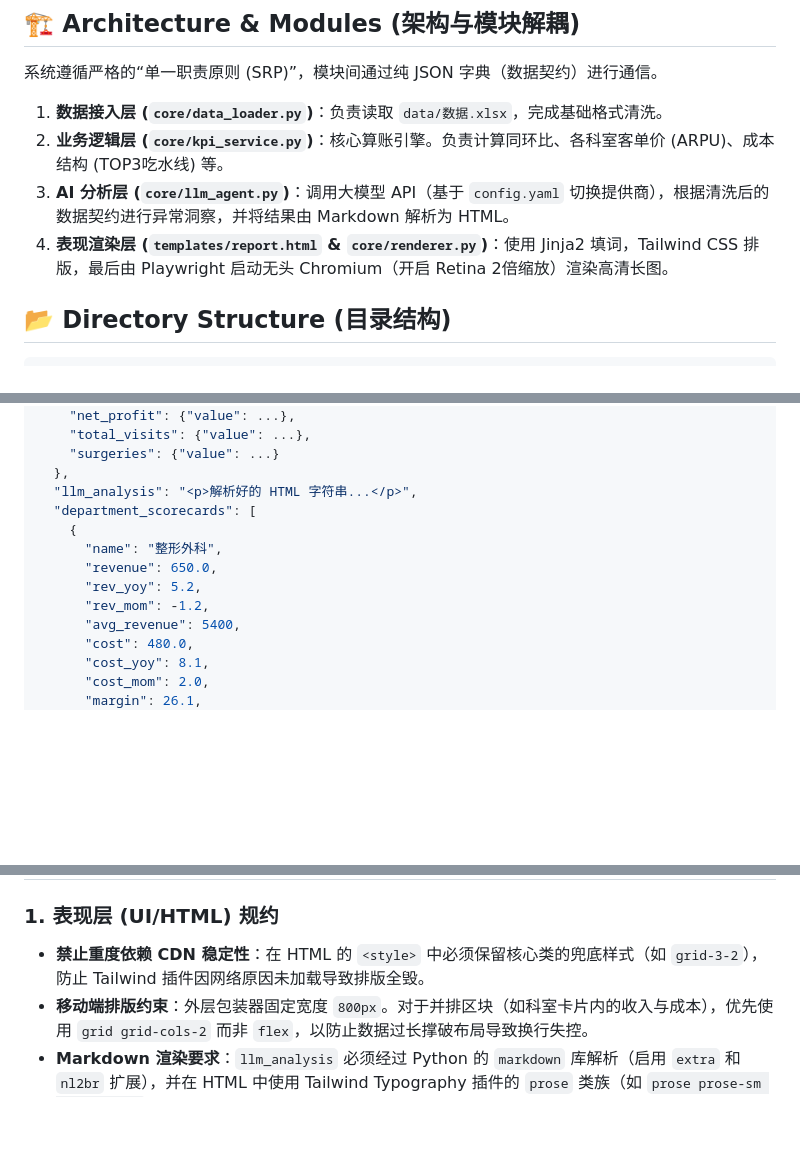
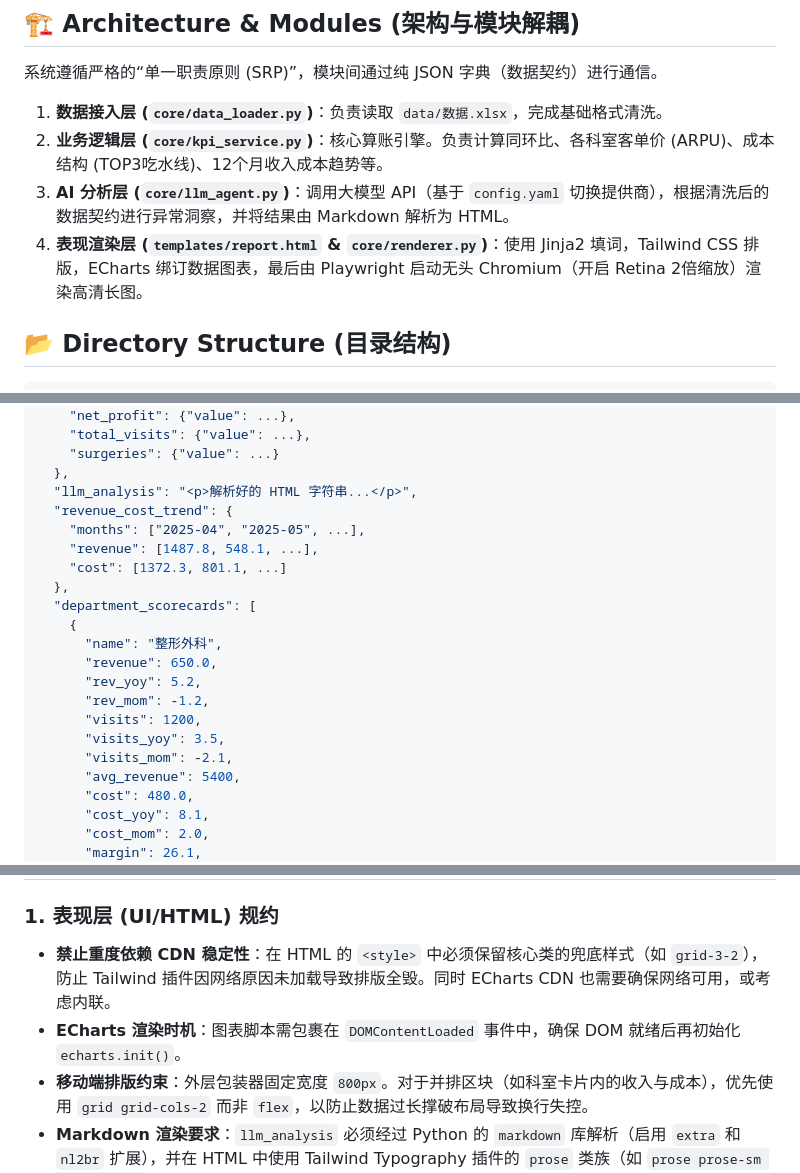
Before and after one commit to SoofabhMK1/WorkMonthlyReport, a Markdown page: AGENTS.md, 3 parts joined by grey strips. Drawn GitHub-style; blank space fills up the shorter version.

Commit message:
fourth commit

````diff
--- a/AGENTS.md
+++ b/AGENTS.md
@@ -7,9 +7,9 @@
 系统遵循严格的“单一职责原则 (SRP)”，模块间通过纯 JSON 字典（数据契约）进行通信。
 
 1. **数据接入层 (`core/data_loader.py`)**：负责读取 `data/数据.xlsx`，完成基础格式清洗。
-2. **业务逻辑层 (`core/kpi_service.py`)**：核心算账引擎。负责计算同环比、各科室客单价 (ARPU)、成本结构 (TOP3吃水线) 等。
+2. **业务逻辑层 (`core/kpi_service.py`)**：核心算账引擎。负责计算同环比、各科室客单价 (ARPU)、成本结构 (TOP3吃水线)、12个月收入成本趋势等。
 3. **AI 分析层 (`core/llm_agent.py`)**：调用大模型 API（基于 `config.yaml` 切换提供商），根据清洗后的数据契约进行异常洞察，并将结果由 Markdown 解析为 HTML。
-4. **表现渲染层 (`templates/report.html` & `core/renderer.py`)**：使用 Jinja2 填词，Tailwind CSS 排版，最后由 Playwright 启动无头 Chromium（开启 Retina 2倍缩放）渲染高清长图。
+4. **表现渲染层 (`templates/report.html` & `core/renderer.py`)**：使用 Jinja2 填词，Tailwind CSS 排版，ECharts 绑订数据图表，最后由 Playwright 启动无头 Chromium（开启 Retina 2倍缩放）渲染高清长图。
 
 ## 📂 Directory Structure (目录结构)
 ```text
@@ -49,12 +49,20 @@ siic-report-agent/
     "surgeries": {"value": ...}
   },
   "llm_analysis": "<p>解析好的 HTML 字符串...</p>",
+  "revenue_cost_trend": {
+    "months": ["2025-04", "2025-05", ...],
+    "revenue": [1487.8, 548.1, ...],
+    "cost": [1372.3, 801.1, ...]
+  },
   "department_scorecards": [
     {
       "name": "整形外科",
       "revenue": 650.0,
       "rev_yoy": 5.2,
       "rev_mom": -1.2,
+      "visits": 1200,
+      "visits_yoy": 3.5,
+      "visits_mom": -2.1,
       "avg_revenue": 5400,
       "cost": 480.0,
       "cost_yoy": 8.1,
@@ -73,7 +81,8 @@ siic-report-agent/
 ## ⚠️ Development Rules & Known Pitfalls (开发规约与避坑指南)
 
 ### 1. 表现层 (UI/HTML) 规约
-* **禁止重度依赖 CDN 稳定性**：在 HTML 的 `<style>` 中必须保留核心类的兜底样式（如 `grid-3-2`），防止 Tailwind 插件因网络原因未加载导致排版全毁。
+* **禁止重度依赖 CDN 稳定性**：在 HTML 的 `<style>` 中必须保留核心类的兜底样式（如 `grid-3-2`），防止 Tailwind 插件因网络原因未加载导致排版全毁。同时 ECharts CDN 也需要确保网络可用，或考虑内联。
+* **ECharts 渲染时机**：图表脚本需包裹在 `DOMContentLoaded` 事件中，确保 DOM 就绪后再初始化 `echarts.init()`。
 * **移动端排版约束**：外层包装器固定宽度 `800px`。对于并排区块（如科室卡片内的收入与成本），优先使用 `grid grid-cols-2` 而非 `flex`，以防止数据过长撑破布局导致换行失控。
 * **Markdown 渲染要求**：`llm_analysis` 必须经过 Python 的 `markdown` 库解析（启用 `extra` 和 `nl2br` 扩展），并在 HTML 中使用 Tailwind Typography 插件的 `prose` 类族（如 `prose prose-sm prose-slate`）进行美化，否则列表和加粗将无法正确显示。
 
````
Also changed, not shown: other parts of AGENTS.md (+1 -4 lines).
